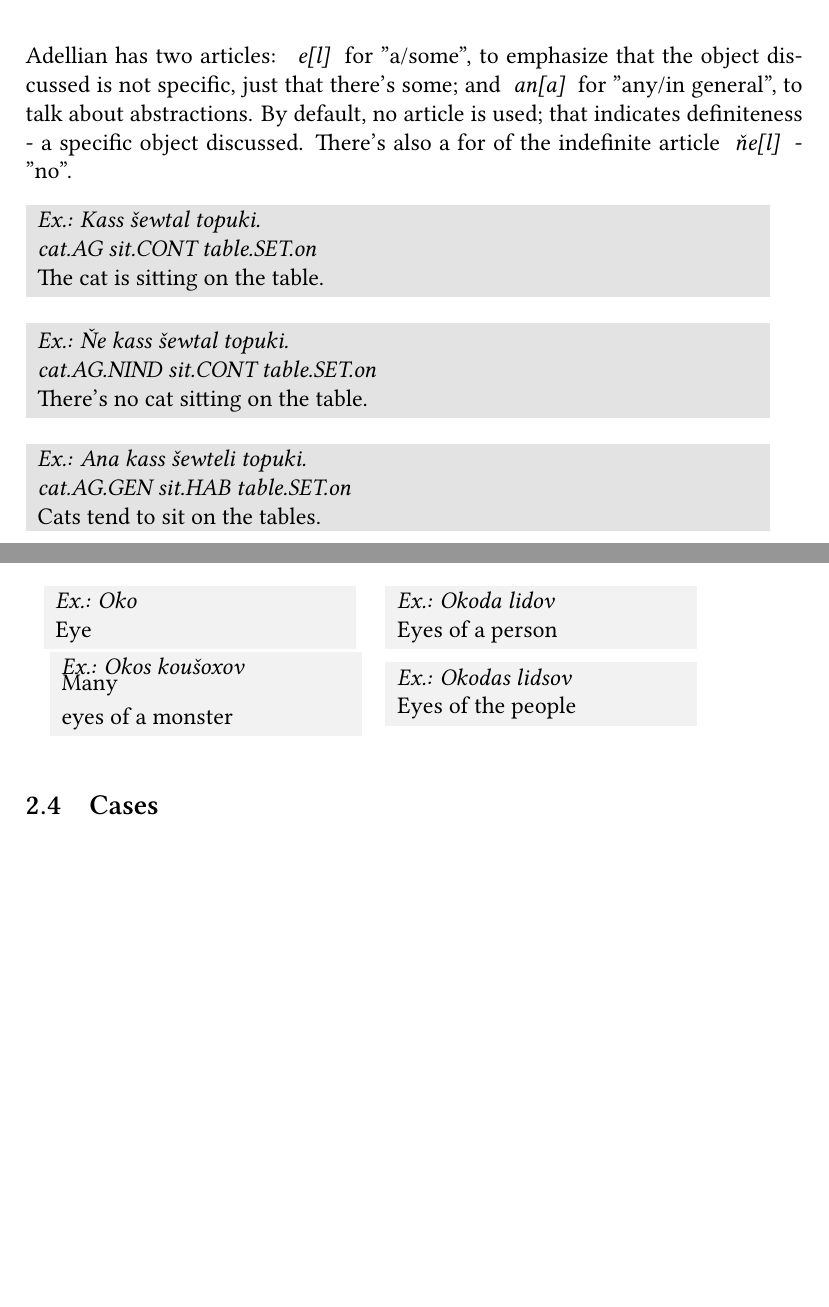
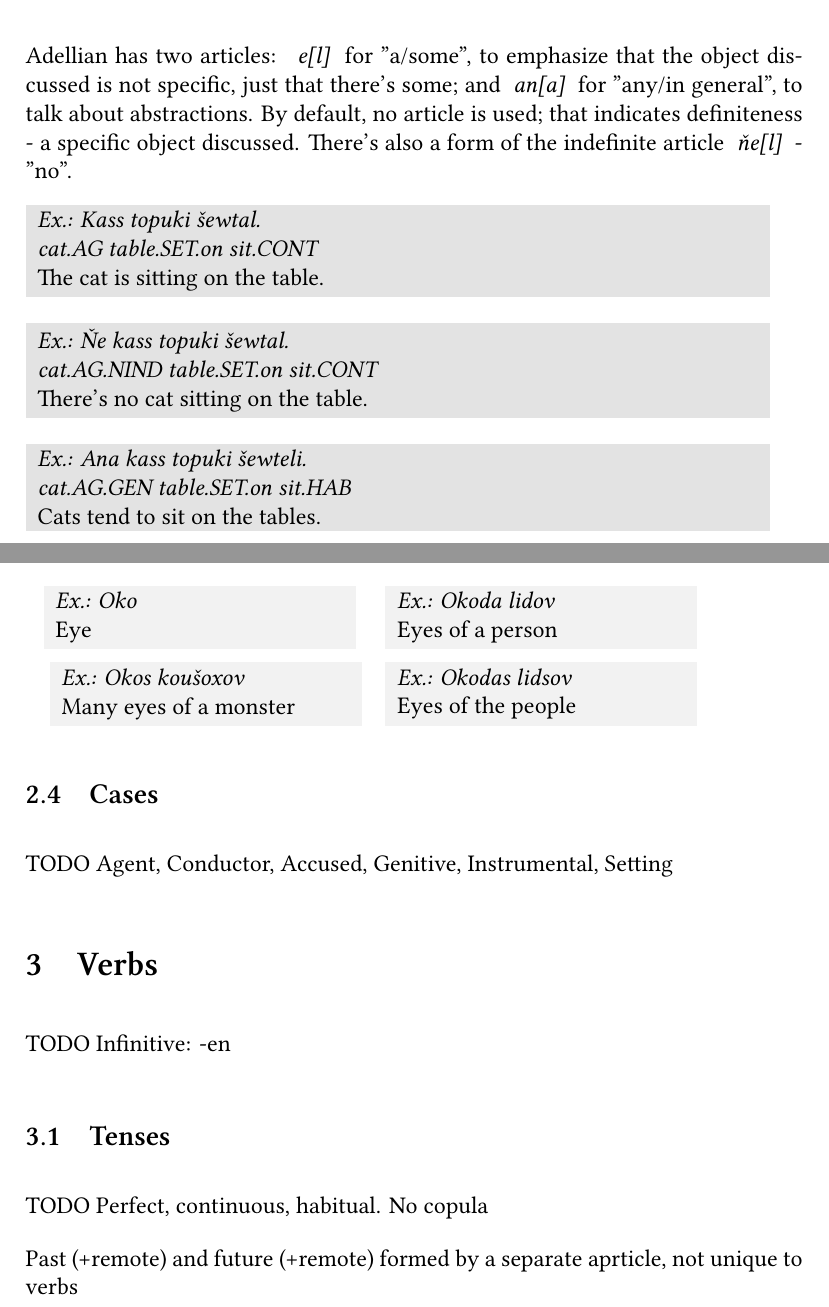
Before and after one commit to quantumFeline/Adellian-conlang, a LaTeX document (Adellian2.tex): two parts of pages 3 and 4 of 4, joined at a grey line, cut so that both start at the same text, the shorter picture padded with empty space. Compiled offline with XeLaTeX.

Commit message:
Mark TODOs

```diff
--- a/Adellian2.tex
+++ b/Adellian2.tex
@@ -134,18 +134,18 @@
 	\subsection{Articles}
 
 	Adellian has two articles: \word{e[l]} for "a/some", to emphasize that the object discussed is not specific, just that there's some; and \word{an[a]} for "any/in general", to talk about abstractions. By default, no article is used; that indicates definiteness - a specific object discussed.
-	There's also a for of the indefinite article \word{ňe[l]} - "no".
+	There's also a form of the indefinite article \word{ňe[l]} - "no".
 
-	\example{Kass šewtal topuki.}
-	{cat.AG sit.CONT table.SET.on}
+	\example{Kass topuki šewtal.}
+	{cat.AG table.SET.on sit.CONT}
 	{The cat is sitting on the table.}
 
-	\example{Ňe kass šewtal topuki.}
-	{cat.AG.NIND sit.CONT table.SET.on}
+	\example{Ňe kass topuki šewtal.}
+	{cat.AG.NIND table.SET.on sit.CONT}
 	{There's no cat sitting on the table.}
 
-	\example{Ana kass šewteli topuki.}
-	{cat.AG.GEN sit.HAB table.SET.on}
+	\example{Ana kass topuki šewteli.}
+	{cat.AG.GEN table.SET.on sit.HAB}
 	{Cats tend to sit on the tables.}
 
 	\subsection{Numbers}
@@ -165,7 +165,7 @@
 	\\
 	\rule{0pt}{5ex}
 
-	\phrase{Okos koušoxov}{[Many] eyes of a monster}
+	\phrase{Okos koušoxov}{Many eyes of a monster}
 
 	&
 
@@ -175,4 +175,19 @@
 
 	\subsection{Cases}
 
+	TODO
+	Agent, Conductor, Accused, Genitive, Instrumental, Setting
+
+	\section{Verbs}
+
+	TODO
+	Infinitive: -en
+
+	\subsection{Tenses}
+
+	TODO
+	Perfect, continuous, habitual. No copula
+
+	Past (+remote) and future (+remote) formed by a separate aprticle, not unique to verbs
+
 \end{document}
```
Also changed, not shown: Adellian2.pdf, 1 other file.
